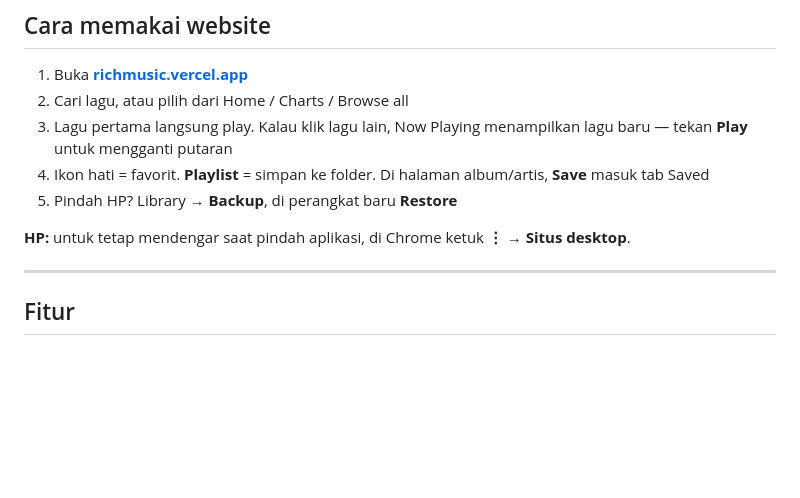
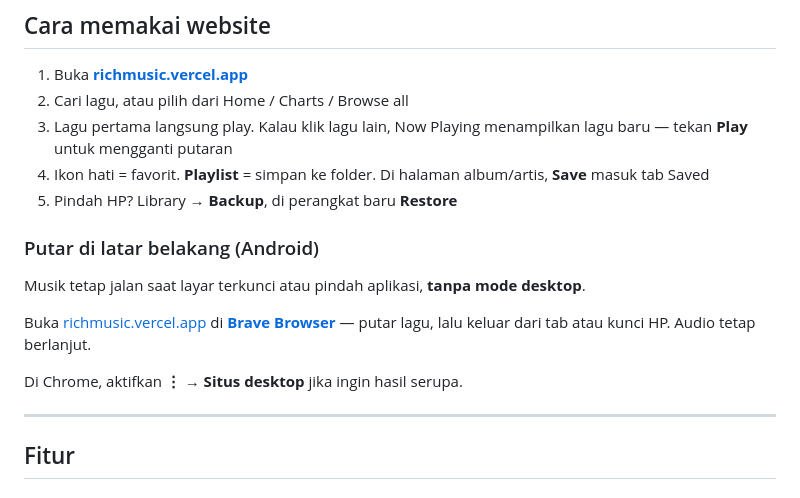
Before and after one commit to BiohazarD99/YT-Music-MOD, a Markdown page: README.md, the part around the change. GitHub-like rendering; blank space fills up the shorter version.

Commit message:
docs: recommend Brave for Android background playback

```diff
--- a/README.md
+++ b/README.md
@@ -38,7 +38,13 @@ Silakan join.
 4. Ikon hati = favorit. **Playlist** = simpan ke folder. Di halaman album/artis, **Save** masuk tab Saved
 5. Pindah HP? Library → **Backup**, di perangkat baru **Restore**
 
-**HP:** untuk tetap mendengar saat pindah aplikasi, di Chrome ketuk **⋮ → Situs desktop**.
+### Putar di latar belakang (Android)
+
+Musik tetap jalan saat layar terkunci atau pindah aplikasi, **tanpa mode desktop**.
+
+Buka [richmusic.vercel.app](https://richmusic.vercel.app) di **[Brave Browser](https://play.google.com/store/apps/details?id=com.brave.browser)** — putar lagu, lalu keluar dari tab atau kunci HP. Audio tetap berlanjut.
+
+Di Chrome, aktifkan **⋮ → Situs desktop** jika ingin hasil serupa.
 
 ---
 
```
